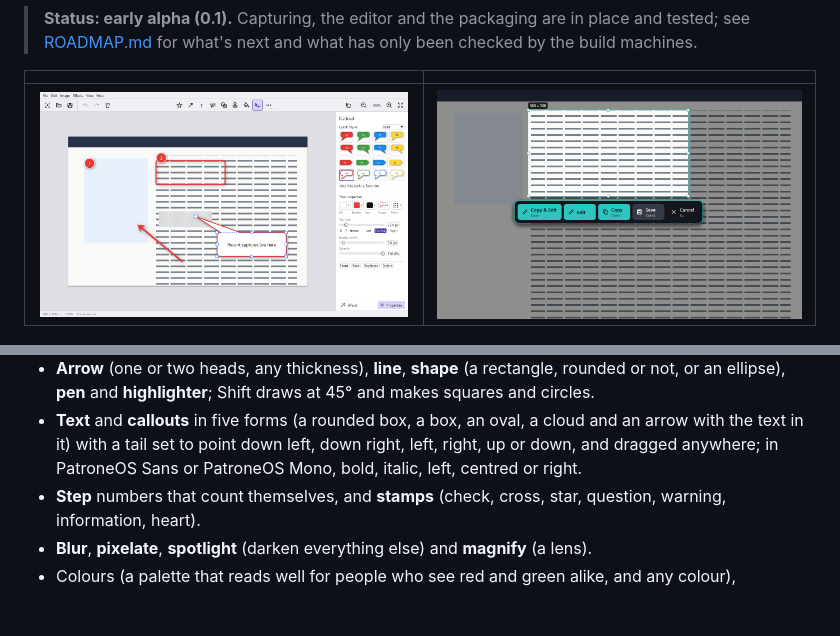
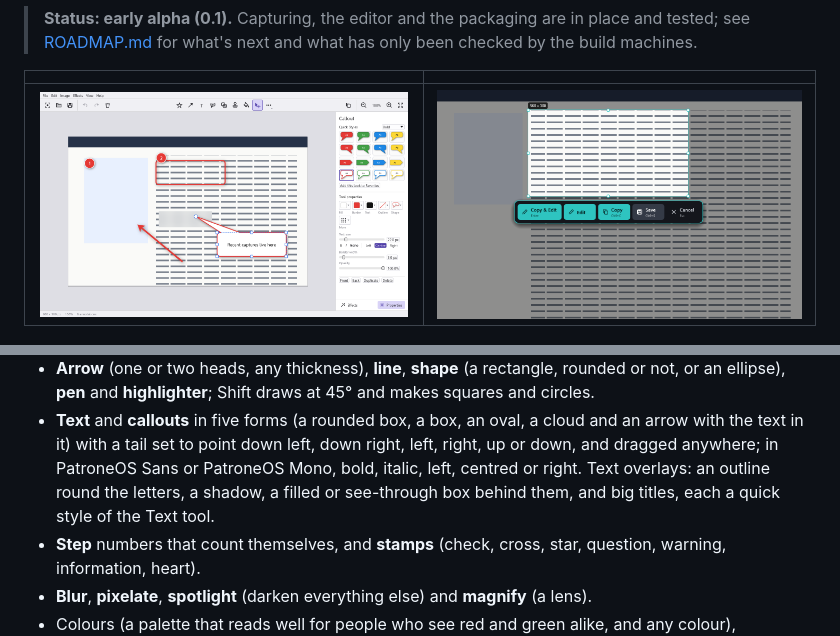
Before and after one commit to billsecond/screengrabcraft, a Markdown page: README.md, 2 parts joined by grey strips. GitHub-like rendering; pictures changed too: docs/images/editor.png; blank space fills up the shorter version.

```diff
--- a/README.md
+++ b/README.md
@@ -111,6 +111,8 @@ Annotations stay editable (move them, resize them, restyle them) until you flatt
 - **Text** and **callouts** in five forms (a rounded box, a box, an oval, a cloud and an arrow
   with the text in it) with a tail set to point down left, down right, left, right, up or down,
   and dragged anywhere; in PatroneOS Sans or PatroneOS Mono, bold, italic, left, centred or right.
+  Text overlays: an outline round the letters, a shadow, a filled or see-through box behind
+  them, and big titles, each a quick style of the Text tool.
 - **Step** numbers that count themselves, and **stamps** (check, cross, star, question, warning,
   information, heart).
 - **Blur**, **pixelate**, **spotlight** (darken everything else) and **magnify** (a lens).
```
Also changed, not shown: ROADMAP.md (+1 -1 lines), docs/editor-tools.md (+5 -1 lines), 10 other files.
